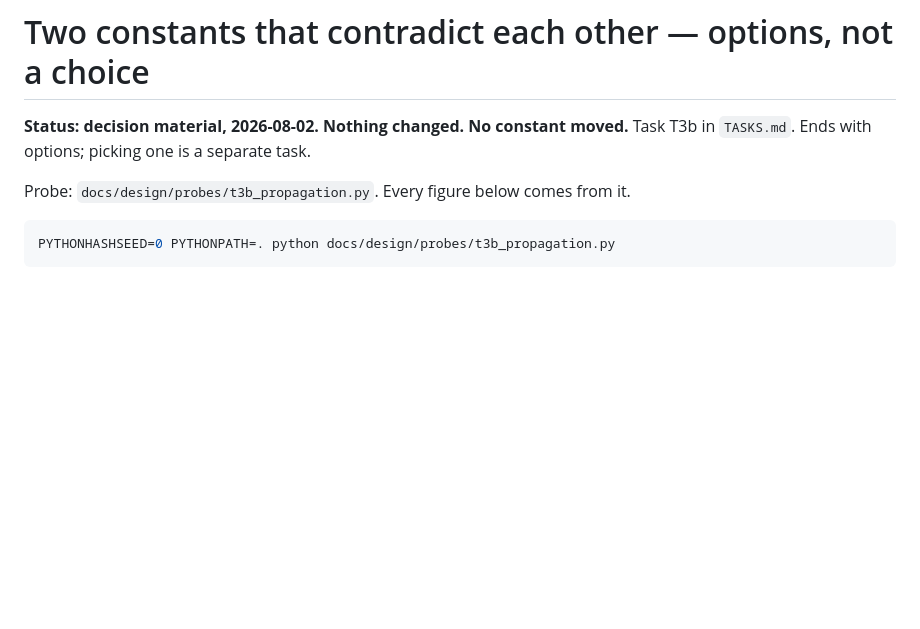
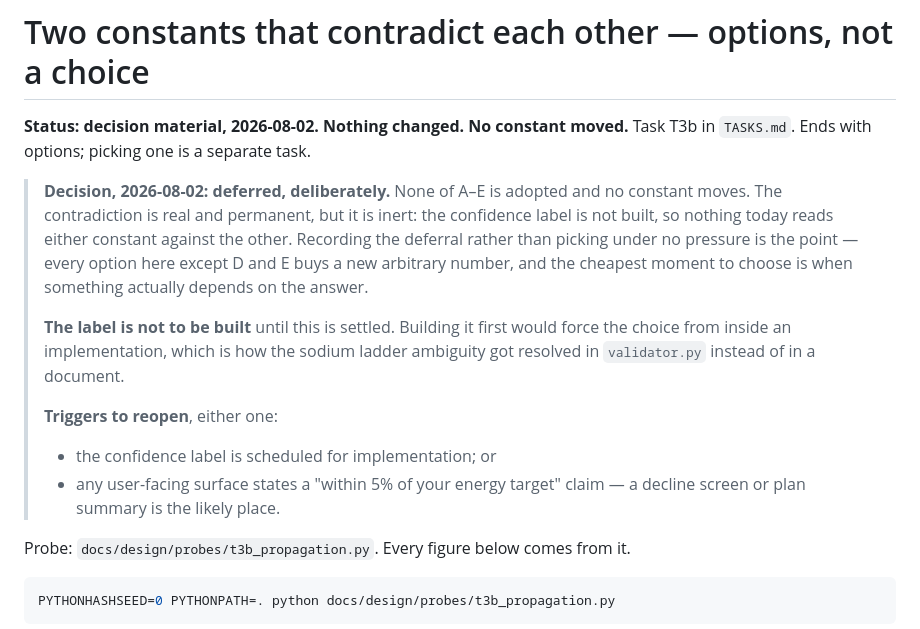
Before and after one commit to ShanmuganathanRamakrishnan/Arusuvai, a Markdown page: docs/design/tolerance_versus_band.md, the part around the change. Drawn GitHub-style; blank space fills up the shorter version.

```diff
--- a/docs/design/tolerance_versus_band.md
+++ b/docs/design/tolerance_versus_band.md
@@ -2,6 +2,22 @@
 
 **Status: decision material, 2026-08-02. Nothing changed. No constant moved.**
 Task T3b in `TASKS.md`. Ends with options; picking one is a separate task.
+
+> **Decision, 2026-08-02: deferred, deliberately.** None of A–E is adopted and no
+> constant moves. The contradiction is real and permanent, but it is inert: the
+> confidence label is not built, so nothing today reads either constant against
+> the other. Recording the deferral rather than picking under no pressure is the
+> point — every option here except D and E buys a new arbitrary number, and the
+> cheapest moment to choose is when something actually depends on the answer.
+>
+> **The label is not to be built** until this is settled. Building it first would
+> force the choice from inside an implementation, which is how the sodium ladder
+> ambiguity got resolved in `validator.py` instead of in a document.
+>
+> **Triggers to reopen**, either one:
+> - the confidence label is scheduled for implementation; or
+> - any user-facing surface states a "within 5% of your energy target" claim —
+>   a decline screen or plan summary is the likely place.
 
 Probe: `docs/design/probes/t3b_propagation.py`. Every figure below comes from it.
 
```
Also changed, not shown: TASKS.md (+6 -0 lines), docs/audit_log.md (+13 -6 lines).
